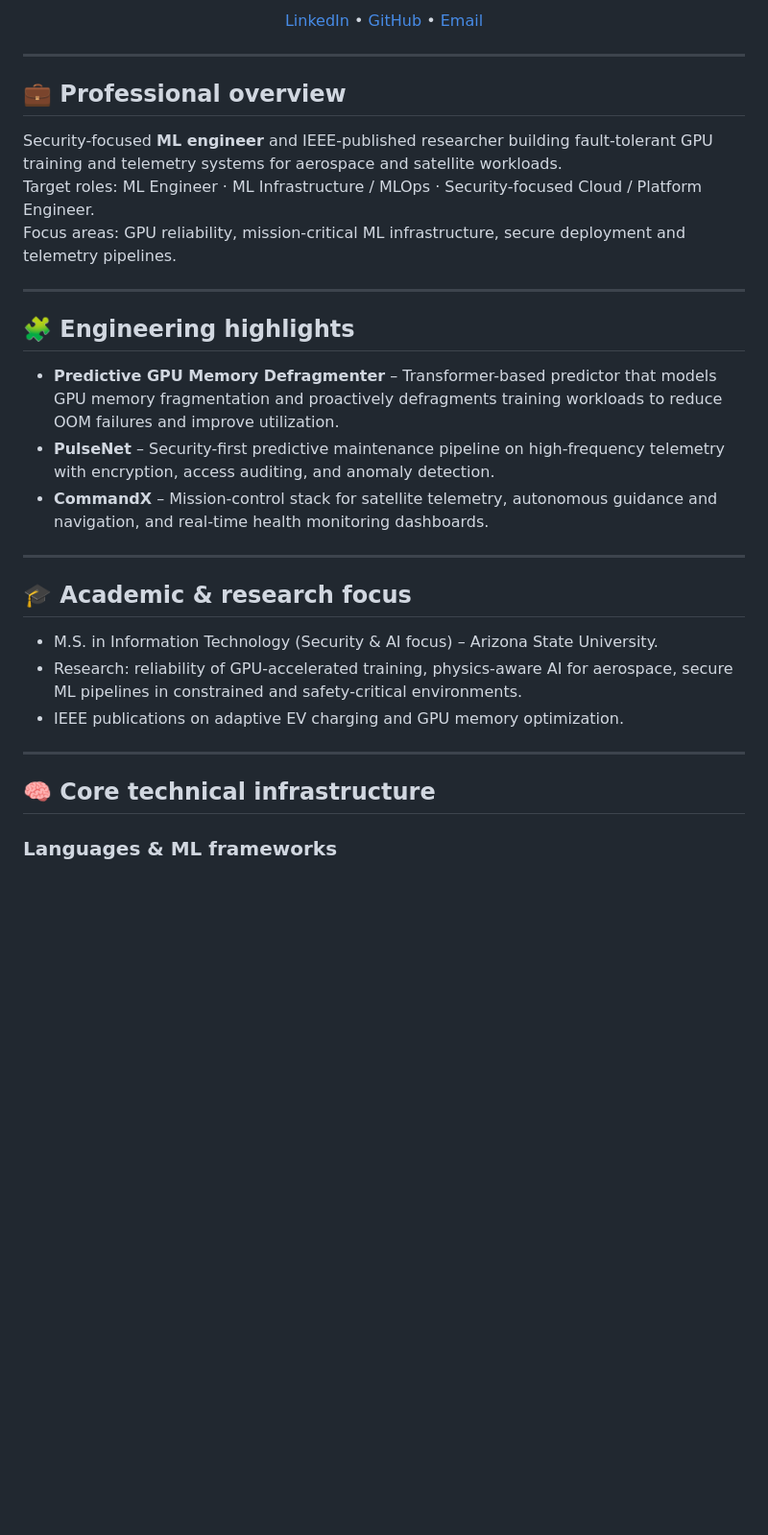
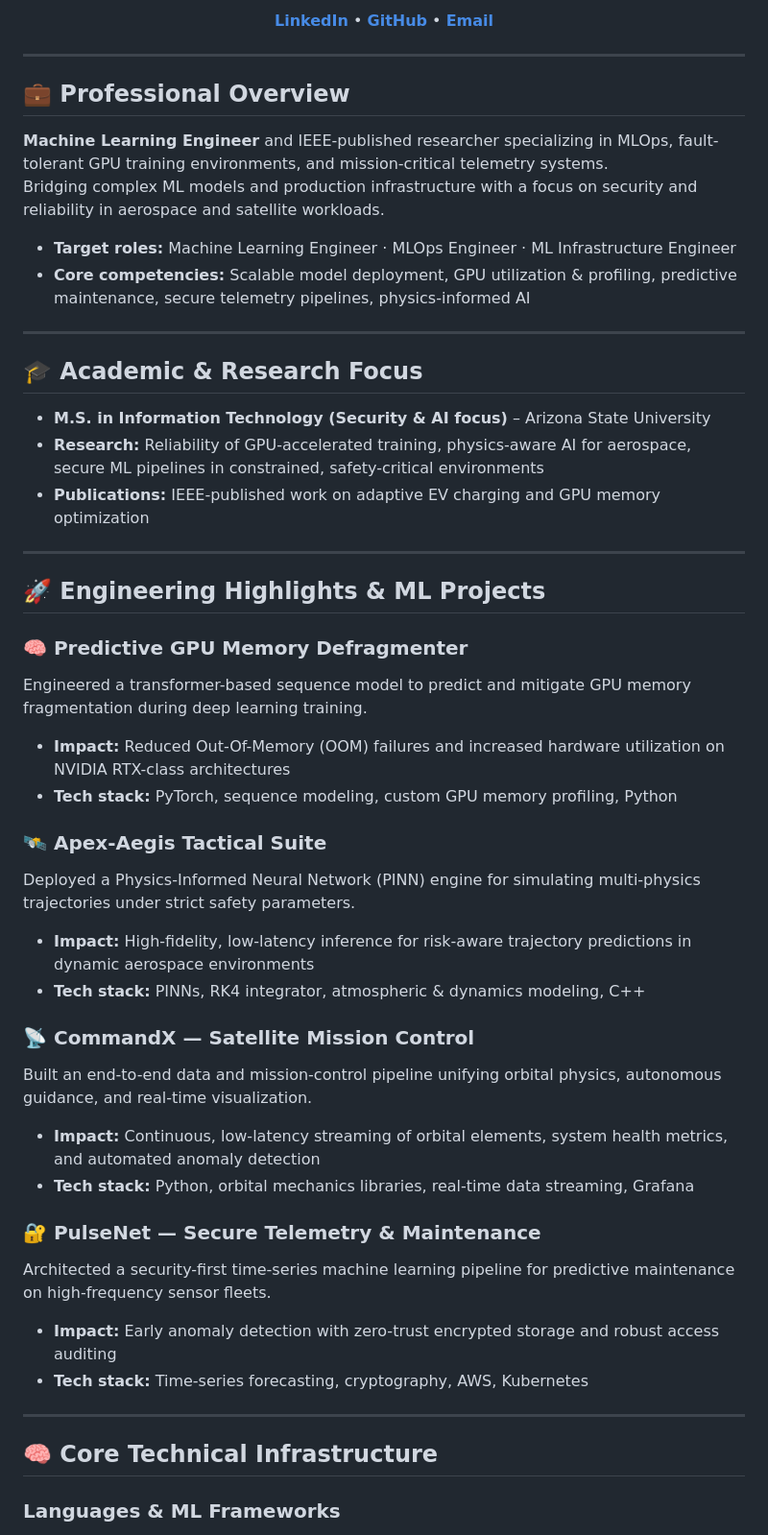
Before and after one commit to poojakira/poojakira, a Markdown page: README.md, the part around one of its changes. Shown at 96% size. GitHub-like rendering; blank space fills up the shorter version.

```diff
--- a/README.md
+++ b/README.md
@@ -3,40 +3,66 @@
 </p>
 
 <p align="center">
-  <a href="https://www.linkedin.com/in/poojakiran/">LinkedIn</a> •
-  <a href="https://github.com/poojakira">GitHub</a> •
-  <a href="mailto:poojakiranbharadwaj@gmail.com">Email</a>
+  <a href="https://www.linkedin.com/in/poojakiran/"><b>LinkedIn</b></a> •
+  <a href="https://github.com/poojakira"><b>GitHub</b></a> •
+  <a href="mailto:poojakiranbharadwaj@gmail.com"><b>Email</b></a>
 </p>
 
 ---
 
-## 💼 Professional overview
+## 💼 Professional Overview
 
-Security-focused **ML engineer** and IEEE-published researcher building fault-tolerant GPU training and telemetry systems for aerospace and satellite workloads.
-Target roles: ML Engineer · ML Infrastructure / MLOps · Security-focused Cloud / Platform Engineer.
-Focus areas: GPU reliability, mission‑critical ML infrastructure, secure deployment and telemetry pipelines.
+**Machine Learning Engineer** and IEEE-published researcher specializing in MLOps, fault-tolerant GPU training environments, and mission-critical telemetry systems.
+Bridging complex ML models and production infrastructure with a focus on security and reliability in aerospace and satellite workloads.
+
+- **Target roles:** Machine Learning Engineer · MLOps Engineer · ML Infrastructure Engineer
+- **Core competencies:** Scalable model deployment, GPU utilization & profiling, predictive maintenance, secure telemetry pipelines, physics-informed AI
 
 ---
 
-## 🧩 Engineering highlights
+## 🎓 Academic & Research Focus
 
-- **Predictive GPU Memory Defragmenter** – Transformer-based predictor that models GPU memory fragmentation and proactively defragments training workloads to reduce OOM failures and improve utilization.
-- **PulseNet** – Security-first predictive maintenance pipeline on high-frequency telemetry with encryption, access auditing, and anomaly detection.
-- **CommandX** – Mission-control stack for satellite telemetry, autonomous guidance and navigation, and real-time health monitoring dashboards.
+- **M.S. in Information Technology (Security & AI focus)** – Arizona State University
+- **Research:** Reliability of GPU-accelerated training, physics-aware AI for aerospace, secure ML pipelines in constrained, safety-critical environments
+- **Publications:** IEEE-published work on adaptive EV charging and GPU memory optimization
 
 ---
 
-## 🎓 Academic & research focus
+## 🚀 Engineering Highlights & ML Projects
 
-- M.S. in Information Technology (Security & AI focus) – Arizona State University.
-- Research: reliability of GPU-accelerated training, physics‑aware AI for aerospace, secure ML pipelines in constrained and safety‑critical environments.
-- IEEE publications on adaptive EV charging and GPU memory optimization.
+### 🧠 Predictive GPU Memory Defragmenter
+
+Engineered a transformer-based sequence model to predict and mitigate GPU memory fragmentation during deep learning training.
+
+- **Impact:** Reduced Out-Of-Memory (OOM) failures and increased hardware utilization on NVIDIA RTX-class architectures
+- **Tech stack:** PyTorch, sequence modeling, custom GPU memory profiling, Python
+
+### 🛰️ Apex‑Aegis Tactical Suite
+
+Deployed a Physics-Informed Neural Network (PINN) engine for simulating multi-physics trajectories under strict safety parameters.
+
+- **Impact:** High-fidelity, low-latency inference for risk-aware trajectory predictions in dynamic aerospace environments
+- **Tech stack:** PINNs, RK4 integrator, atmospheric & dynamics modeling, C++
+
+### 📡 CommandX — Satellite Mission Control
+
+Built an end-to-end data and mission-control pipeline unifying orbital physics, autonomous guidance, and real-time visualization.
+
+- **Impact:** Continuous, low-latency streaming of orbital elements, system health metrics, and automated anomaly detection
+- **Tech stack:** Python, orbital mechanics libraries, real-time data streaming, Grafana
+
+### 🔐 PulseNet — Secure Telemetry & Maintenance
+
+Architected a security-first time-series machine learning pipeline for predictive maintenance on high-frequency sensor fleets.
+
+- **Impact:** Early anomaly detection with zero-trust encrypted storage and robust access auditing
+- **Tech stack:** Time-series forecasting, cryptography, AWS, Kubernetes
 
 ---
 
-## 🧠 Core technical infrastructure
+## 🧠 Core Technical Infrastructure
 
-### Languages & ML frameworks
+### Languages & ML Frameworks
 
 <p align="left">
   <img src="https://img.shields.io/badge/Python-3776AB?style=for-the-badge&logo=python&logoColor=white" />
```
Also changed, not shown: other parts of README.md (+7 -42 lines).
